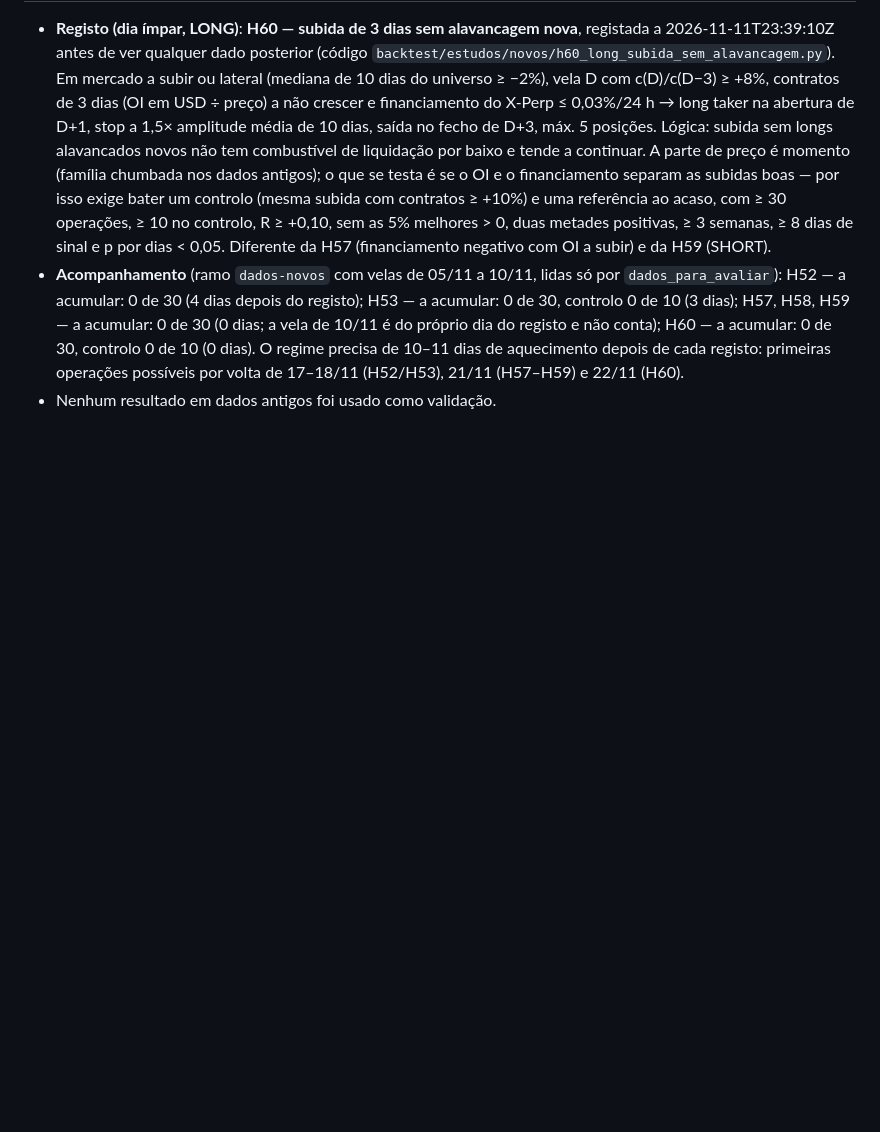
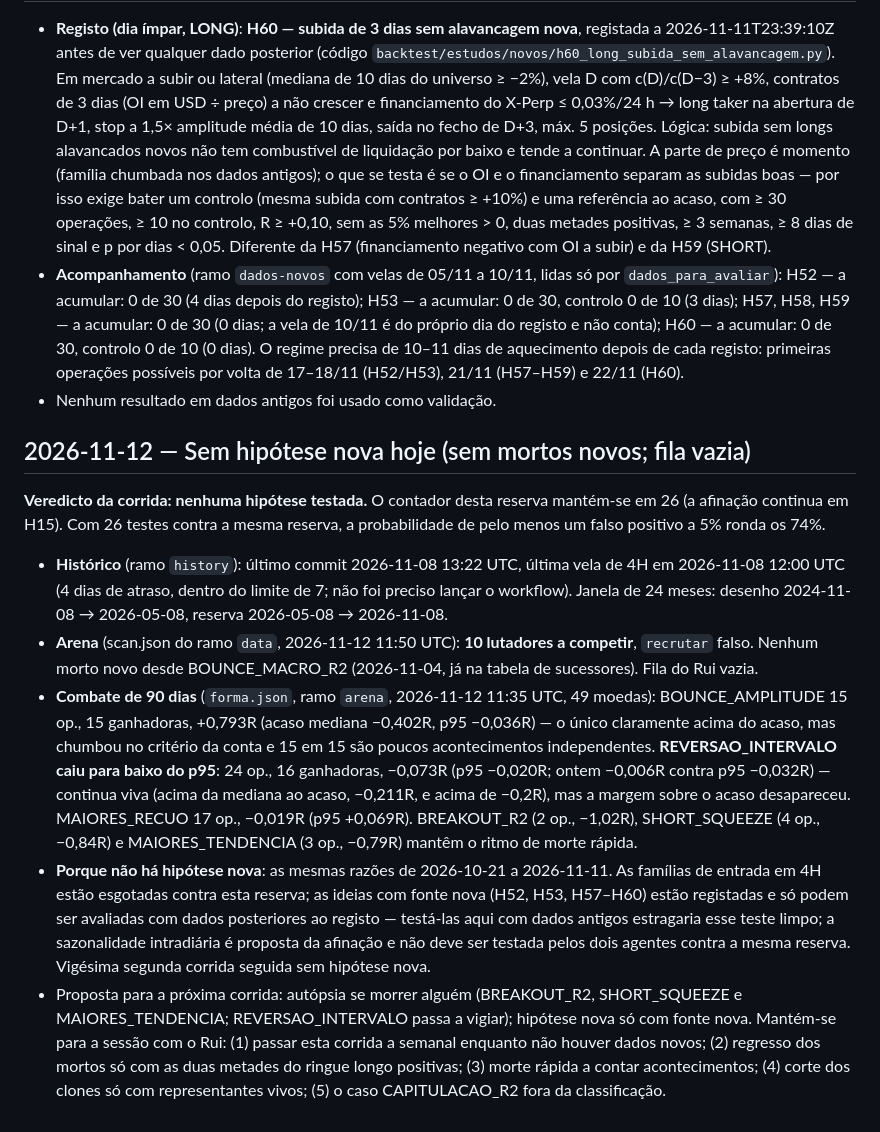
Before and after one commit to Rferreira89/Cryptoscan, a Markdown page: backtest/investigacao.md, the part around one of its changes. Rendered like a GitHub page; blank space fills up the shorter version.

Commit message:
Investigacao 2026-11-12: sem hipotese nova (fila vazia, sem mortos novos; REVERSAO_INTERVALO abaixo do p95)
Co-Authored-By: Claude Opus 5.5 <noreply@anthropic.com>
Claude-Session: https://claude.ai/code/session_012icfGy9cwu3x3Qv6m8WmdA

```diff
--- a/backtest/investigacao.md
+++ b/backtest/investigacao.md
@@ -2413,3 +2413,45 @@ positivo a 5% ronda os 74%.
   registo: primeiras operações possíveis por volta de 17–18/11 (H52/H53),
   21/11 (H57–H59) e 22/11 (H60).
 - Nenhum resultado em dados antigos foi usado como validação.
+
+## 2026-11-12 — Sem hipótese nova hoje (sem mortos novos; fila vazia)
+
+**Veredicto da corrida: nenhuma hipótese testada.** O contador desta
+reserva mantém-se em 26 (a afinação continua em H15). Com 26 testes contra
+a mesma reserva, a probabilidade de pelo menos um falso positivo a 5%
+ronda os 74%.
+
+- **Histórico** (ramo `history`): último commit 2026-11-08 13:22 UTC,
+  última vela de 4H em 2026-11-08 12:00 UTC (4 dias de atraso, dentro do
+  limite de 7; não foi preciso lançar o workflow). Janela de 24 meses:
+  desenho 2024-11-08 → 2026-05-08, reserva 2026-05-08 → 2026-11-08.
+- **Arena** (scan.json do ramo `data`, 2026-11-12 11:50 UTC): **10
+  lutadores a competir**, `recrutar` falso. Nenhum morto novo desde
+  BOUNCE_MACRO_R2 (2026-11-04, já na tabela de sucessores). Fila do Rui
+  vazia.
+- **Combate de 90 dias** (`forma.json`, ramo `arena`, 2026-11-12 11:35
+  UTC, 49 moedas): BOUNCE_AMPLITUDE 15 op., 15 ganhadoras, +0,793R (acaso
+  mediana −0,402R, p95 −0,036R) — o único claramente acima do acaso, mas
+  chumbou no critério da conta e 15 em 15 são poucos acontecimentos
+  independentes. **REVERSAO_INTERVALO caiu para baixo do p95**: 24 op., 16
+  ganhadoras, −0,073R (p95 −0,020R; ontem −0,006R contra p95 −0,032R) —
+  continua viva (acima da mediana ao acaso, −0,211R, e acima de −0,2R), mas
+  a margem sobre o acaso desapareceu. MAIORES_RECUO 17 op., −0,019R (p95
+  +0,069R). BREAKOUT_R2 (2 op., −1,02R), SHORT_SQUEEZE (4 op., −0,84R) e
+  MAIORES_TENDENCIA (3 op., −0,79R) mantêm o ritmo de morte rápida.
+- **Porque não há hipótese nova**: as mesmas razões de 2026-10-21 a
+  2026-11-11. As famílias de entrada em 4H estão esgotadas contra esta
+  reserva; as ideias com fonte nova (H52, H53, H57–H60) estão registadas e
+  só podem ser avaliadas com dados posteriores ao registo — testá-las aqui
+  com dados antigos estragaria esse teste limpo; a sazonalidade
+  intradiária é proposta da afinação e não deve ser testada pelos dois
+  agentes contra a mesma reserva. Vigésima segunda corrida seguida sem
+  hipótese nova.
+- Proposta para a próxima corrida: autópsia se morrer alguém (BREAKOUT_R2,
+  SHORT_SQUEEZE e MAIORES_TENDENCIA; REVERSAO_INTERVALO passa a vigiar);
+  hipótese nova só com fonte nova. Mantém-se para a sessão com o Rui:
+  (1) passar esta corrida a semanal enquanto não houver dados novos;
+  (2) regresso dos mortos só com as duas metades do ringue longo
+  positivas; (3) morte rápida a contar acontecimentos; (4) corte dos clones
+  só com representantes vivos; (5) o caso CAPITULACAO_R2 fora da
+  classificação.
```
Also changed, not shown: other parts of backtest/investigacao.md (+1 -1 lines).
